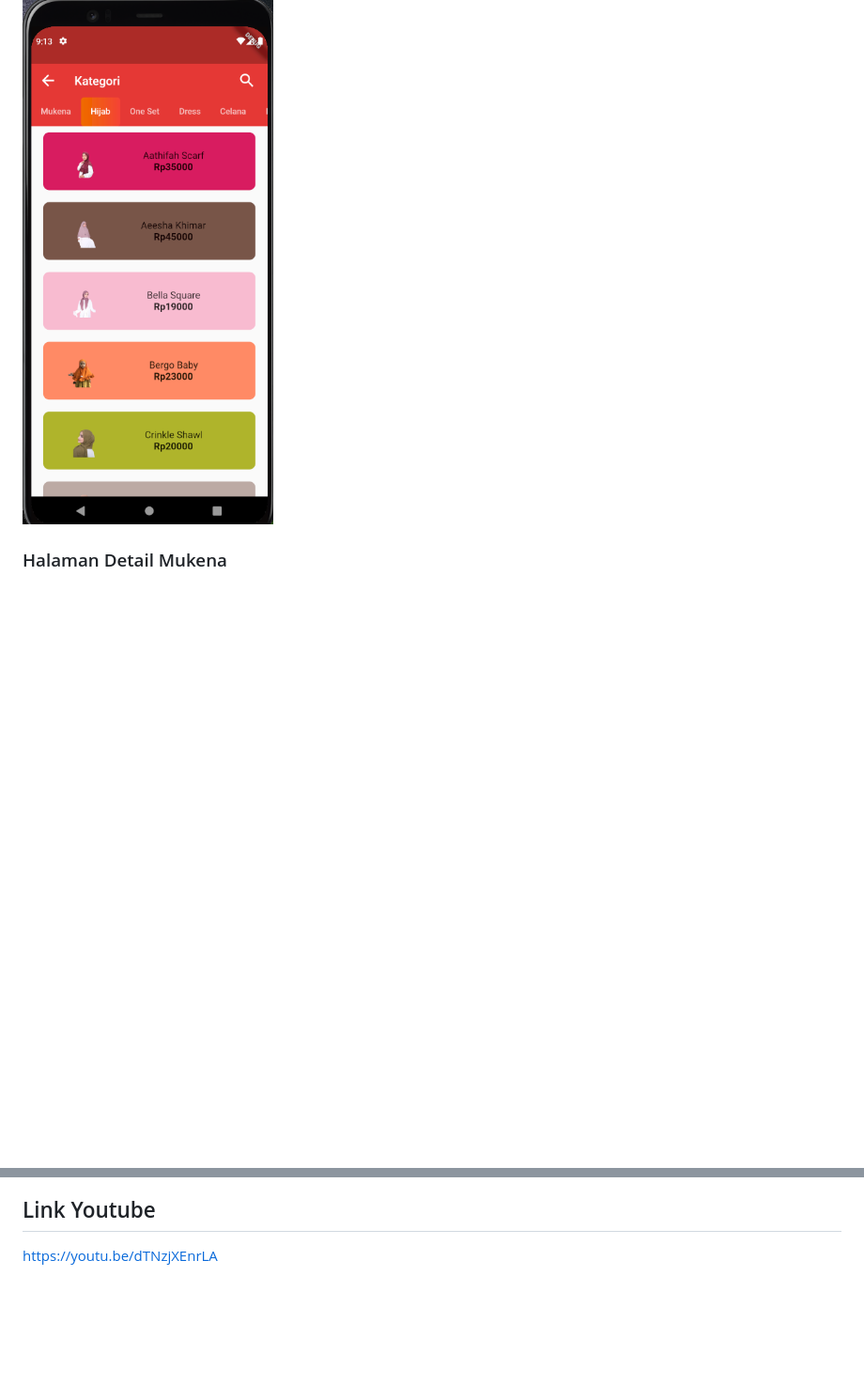
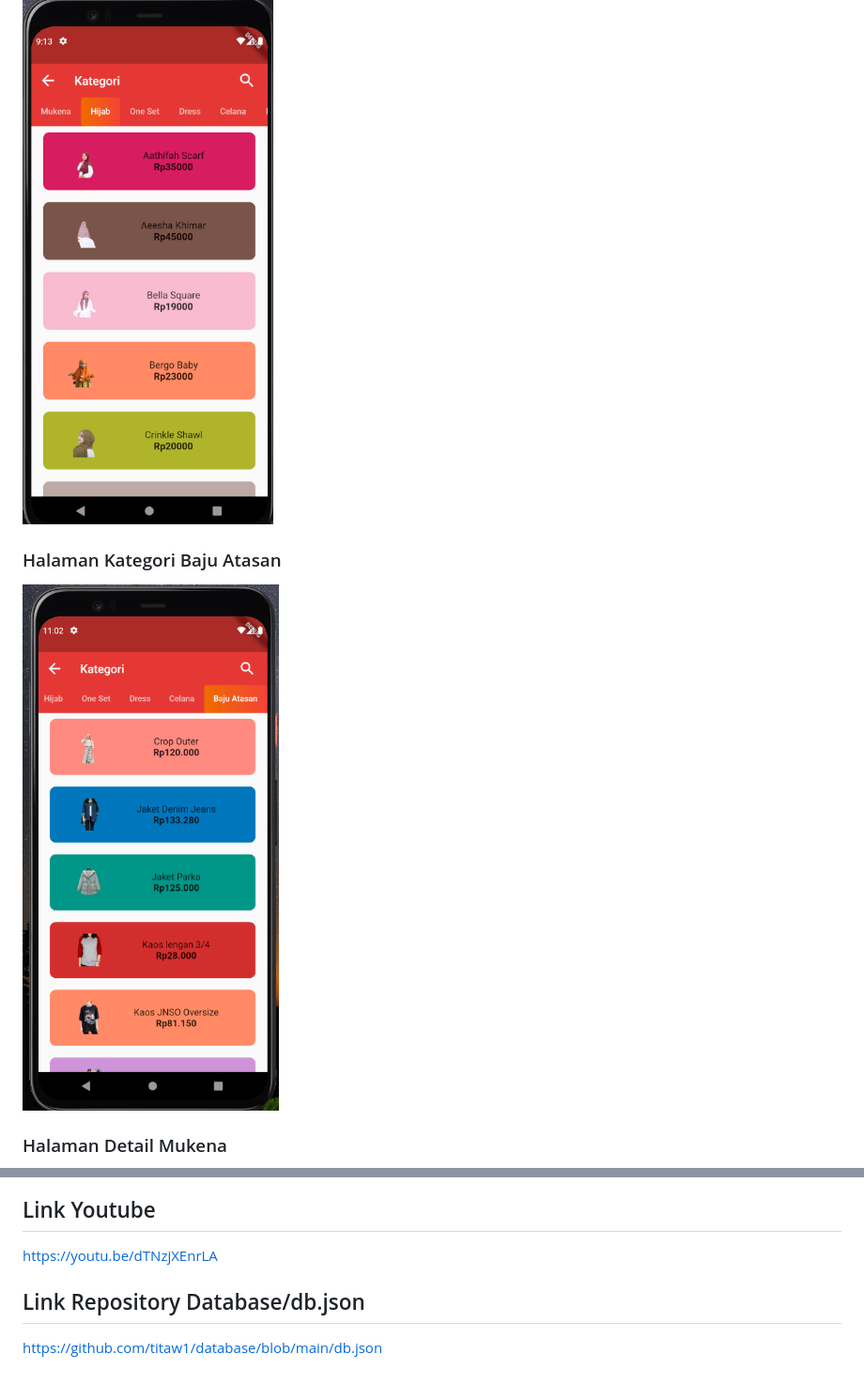
Before and after one commit to titaw1/Catalog-App, a Markdown page: README.md, 2 parts joined by grey strips. Shown: that part at 94% size. Rendered like a GitHub page; pictures changed too: img/bajuAtasan.png (added); blank space fills up the shorter version.

```diff
--- a/README.md
+++ b/README.md
@@ -14,6 +14,10 @@ mini-project-titaw1 created by GitHub Classroom
 
 ![](img/hijab.png)
 
+### Halaman Kategori Baju Atasan
+
+![](img/bajuAtasan.png)
+
 ### Halaman Detail Mukena
 
 ![](img/detailMukena.png)
@@ -24,3 +28,6 @@ mini-project-titaw1 created by GitHub Classroom
 
 ## Link Youtube
 https://youtu.be/dTNzjXEnrLA
+
+## Link Repository Database/db.json
+https://github.com/titaw1/database/blob/main/db.json
```
Also changed, not shown: 2 other files.
